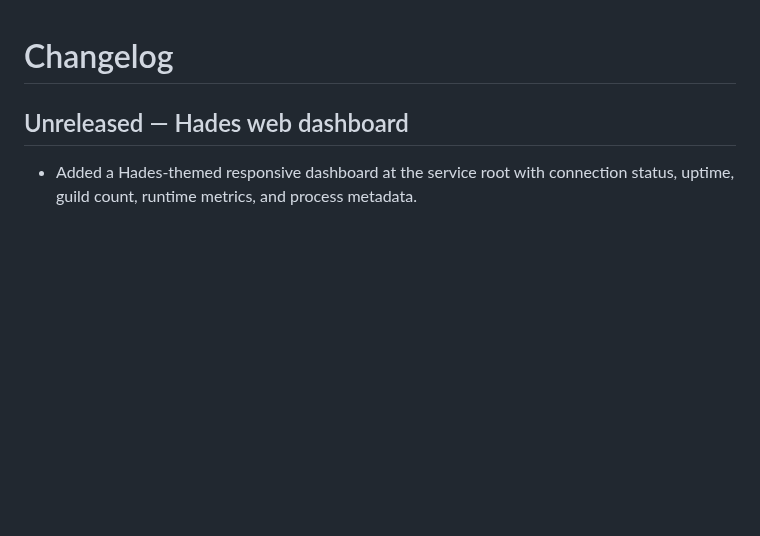
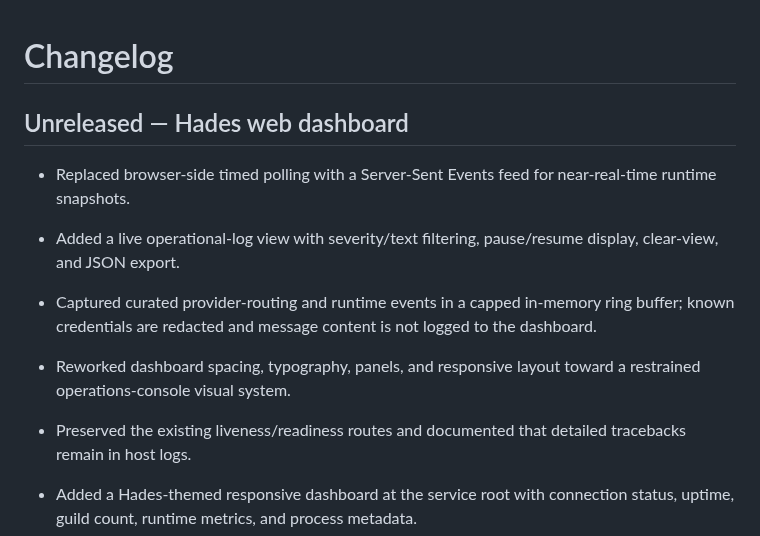
Before and after one commit to QWERTY-SAN/Hades-Discord-Bot, a Markdown page: CHANGELOG.md, the part around the change. Drawn GitHub-style; blank space fills up the shorter version.

Commit message:
Record dashboard live updates and logs

```diff
--- a/CHANGELOG.md
+++ b/CHANGELOG.md
@@ -1,6 +1,12 @@
 # Changelog
 
 ## Unreleased — Hades web dashboard
+
+- Replaced browser-side timed polling with a Server-Sent Events feed for near-real-time runtime snapshots.
+- Added a live operational-log view with severity/text filtering, pause/resume display, clear-view, and JSON export.
+- Captured curated provider-routing and runtime events in a capped in-memory ring buffer; known credentials are redacted and message content is not logged to the dashboard.
+- Reworked dashboard spacing, typography, panels, and responsive layout toward a restrained operations-console visual system.
+- Preserved the existing liveness/readiness routes and documented that detailed tracebacks remain in host logs.
 
 - Added a Hades-themed responsive dashboard at the service root with connection status, uptime, guild count, runtime metrics, and process metadata.
 - Added a diagnostics view with health/readiness links and recent runtime error state, plus a command reference with copy-to-clipboard interactions.
```
